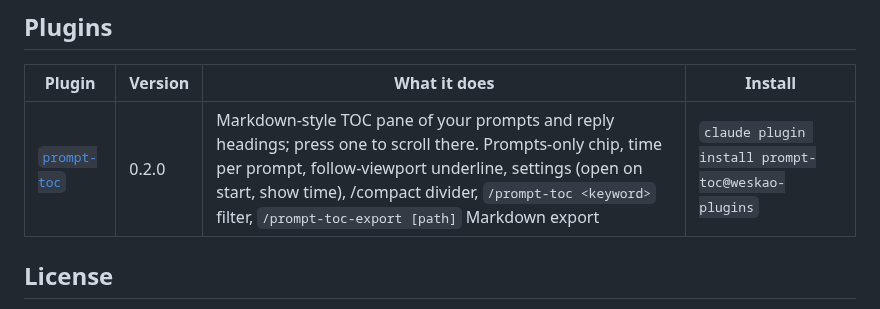
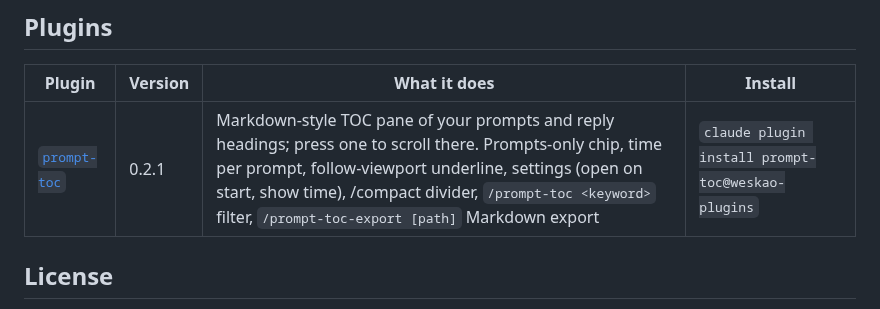
Before and after one commit to weskao/weskao-agent-plugins, a Markdown page: README.md, the part around the change. GitHub-like rendering.

```diff
--- a/README.md
+++ b/README.md
@@ -16,7 +16,7 @@ Mods need Claude Code 2.1.287 or later.
 <!-- plugins:start -->
 | Plugin | Version | What it does | Install |
 | --- | --- | --- | --- |
-| [`prompt-toc`](./plugins/prompt-toc) | 0.2.0 | Markdown-style TOC pane of your prompts and reply headings; press one to scroll there. Prompts-only chip, time per prompt, follow-viewport underline, settings (open on start, show time), /compact divider, `/prompt-toc <keyword>` filter, `/prompt-toc-export [path]` Markdown export | `claude plugin install prompt-toc@weskao-plugins` |
+| [`prompt-toc`](./plugins/prompt-toc) | 0.2.1 | Markdown-style TOC pane of your prompts and reply headings; press one to scroll there. Prompts-only chip, time per prompt, follow-viewport underline, settings (open on start, show time), /compact divider, `/prompt-toc <keyword>` filter, `/prompt-toc-export [path]` Markdown export | `claude plugin install prompt-toc@weskao-plugins` |
 <!-- plugins:end -->
 
 ## License
```
Also changed, not shown: plugins/prompt-toc/README.md (+17 -2 lines), assets/prompt-toc/pane-all.png (added), assets/prompt-toc/pane-prompts.png (added), 3 other files.
